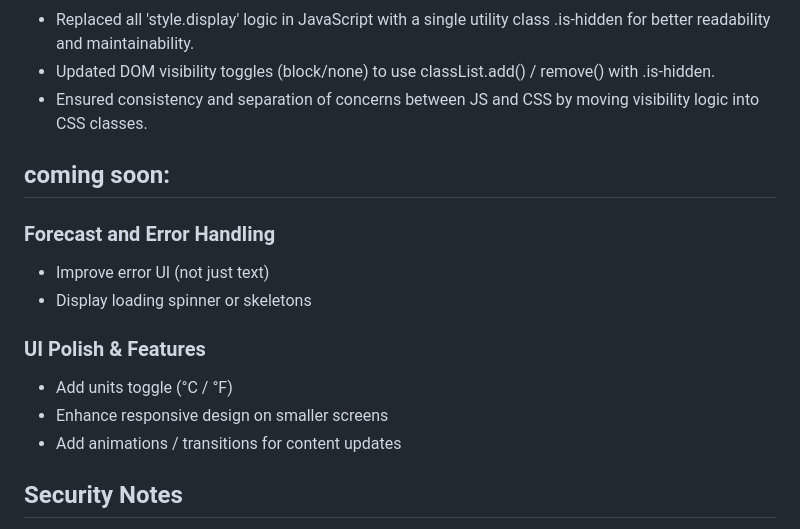
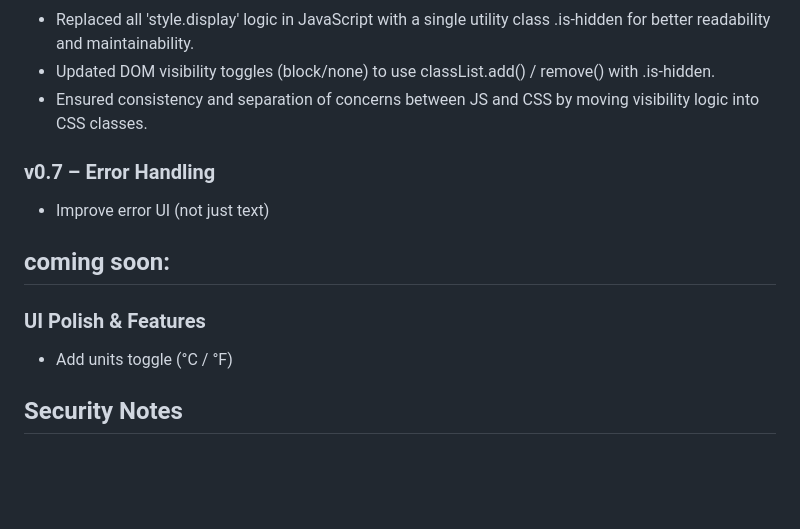
Before and after one commit to Dor-Ka/frontend-vanilla-js-weather-app, a Markdown page: README.md, the part around the change printed below. Rendered like a GitHub page; blank space fills up the shorter version.

```diff
--- a/README.md
+++ b/README.md
@@ -90,17 +89,14 @@ It fetches real-time weather data from a public API, allows users to search for
 - Updated DOM visibility toggles (block/none) to use classList.add() / remove() with .is-hidden.
 - Ensured consistency and separation of concerns between JS and CSS by moving visibility logic into CSS classes.
 
+### v0.7 – Error Handling
+- Improve error UI (not just text)
+
+
 ## coming soon:
-
-### Forecast and Error Handling
-
-- Improve error UI (not just text)
-- Display loading spinner or skeletons
 
 ### UI Polish & Features
 - Add units toggle (°C / °F)
-- Enhance responsive design on smaller screens
-- Add animations / transitions for content updates
 
 ## Security Notes
 
```
Also changed, not shown: other parts of README.md (+3 -4 lines), img/screenshot_01.png (added), img/screenshot_02.png (added), img/screenshot_03.png (added).
